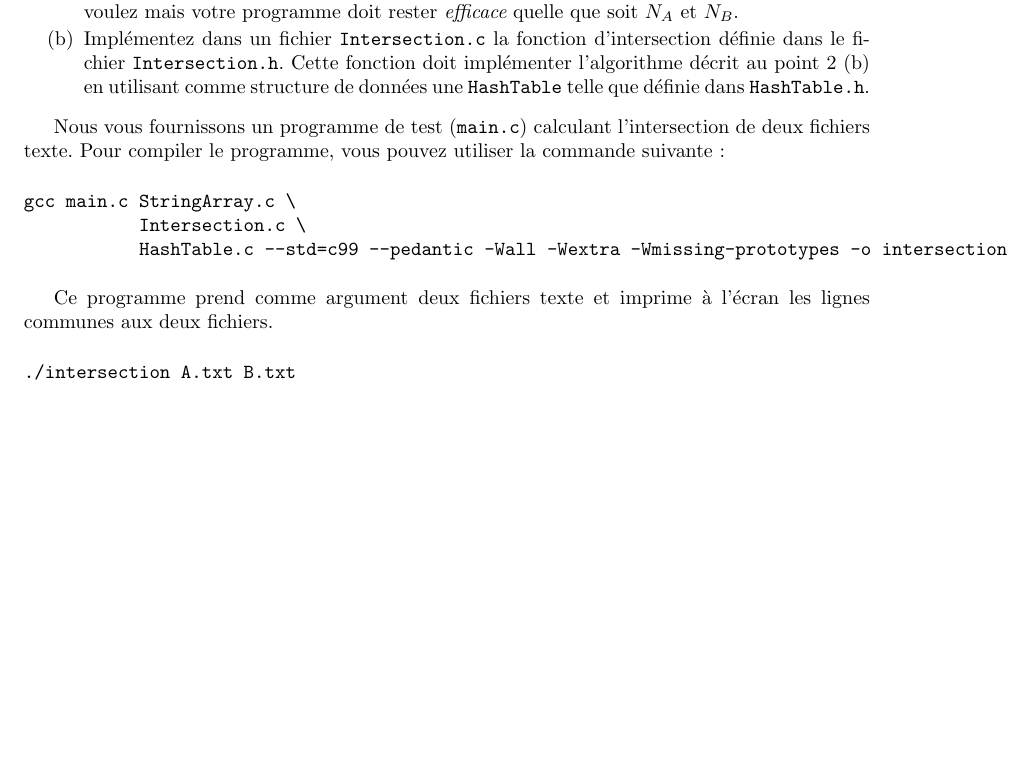
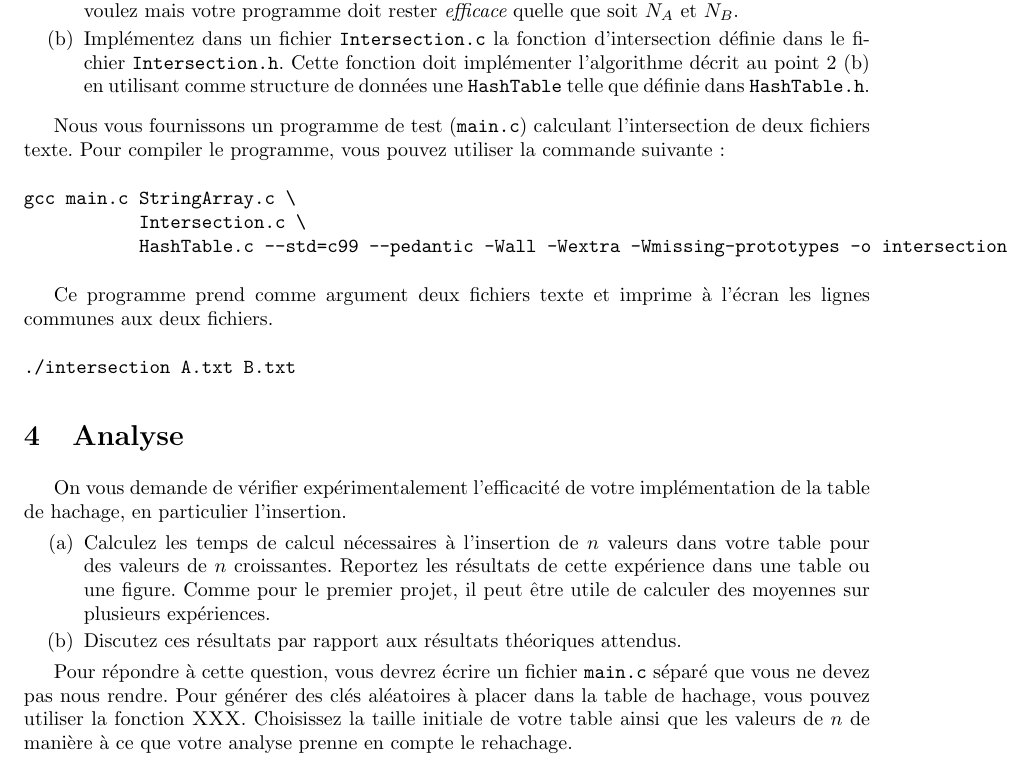
Before and after one commit to abhamza/SDA, a LaTeX document (projets/projet2/p2.tex): part of page 2 of 2, cut so that both start at the same text, the shorter picture padded with empty space. Compiled offline with pdfLaTeX.

Commit message:
modif projet 2

```diff
--- a/projets/projet2/p2.tex
+++ b/projets/projet2/p2.tex
@@ -134,4 +134,24 @@ Ce programme prend comme argument deux fichiers texte et imprime à l'écran les
 ./intersection A.txt B.txt
 \end{verbatim}
 
+\section{Analyse}
+
+On vous demande de vérifier expérimentalement l'efficacité de votre
+implémentation de la table de hachage, en particulier l'insertion.
+\begin{enumerate}
+\item Calculez les temps de calcul nécessaires à l'insertion de $n$
+  valeurs dans votre table pour des valeurs de $n$
+  croissantes. Reportez les résultats de cette expérience dans une
+  table ou une figure. Comme pour le premier projet, il peut être
+  utile de calculer des moyennes sur plusieurs expériences.
+\item Discutez ces résultats par rapport aux résultats théoriques attendus.
+\end{enumerate}
+
+Pour répondre à cette question, vous devrez écrire un fichier
+$\texttt{main.c}$ séparé que vous ne devez pas nous rendre. Pour
+générer des clés aléatoires à placer dans la table de hachage, vous
+pouvez utiliser la fonction $\proc{XXX}$. Choisissez la taille
+initiale de votre table ainsi que les valeurs de $n$ de manière à ce
+que votre analyse prenne en compte le rehachage.
+
 \end{document}
```
